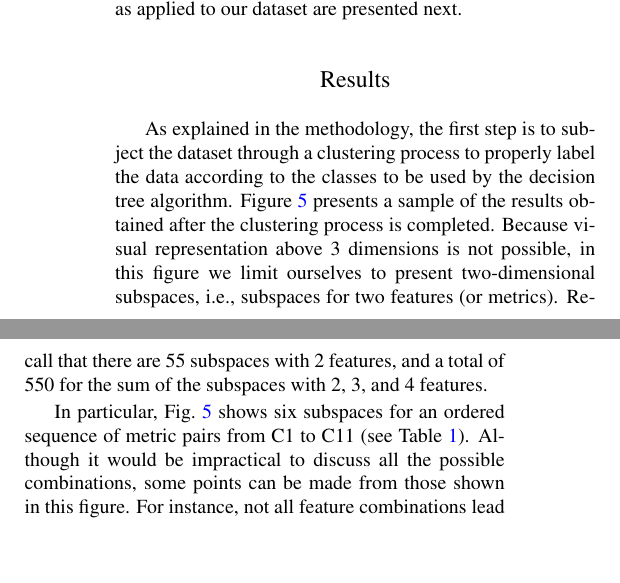
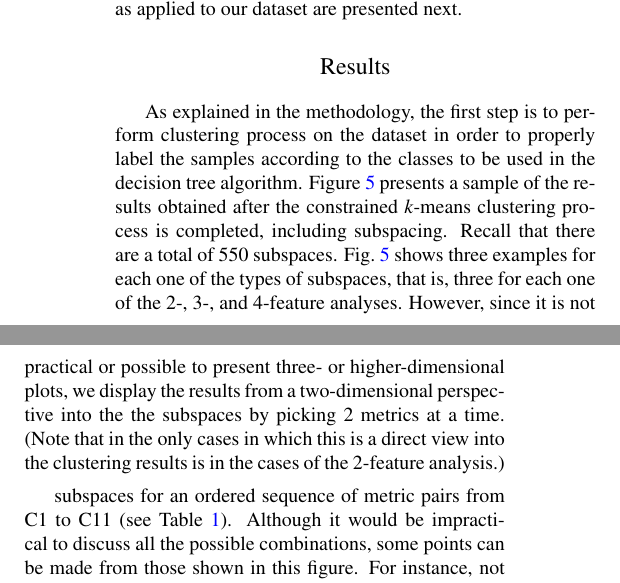
Before and after one commit to ASEIS/stations-clustering, a LaTeX paper (main.tex, which reads results.tex): two parts of the columns of page 7 of 10, joined at a grey line, cut so that both start at the same text, the shorter picture padded with empty space. Compiled offline with pdfLaTeX.

Commit message:
work in progress update

```diff
--- a/results.tex
+++ b/results.tex
@@ -2,9 +2,11 @@
 \section{Results}
 \label{sec:results}
 
-As explained in the methodology, the first step is to subject the dataset through a clustering process to properly label the data according to the classes to be used by the decision tree algorithm. Figure \ref{fig:clusters} presents a sample of the results obtained after the clustering process is completed. Because visual representation above 3 dimensions is not possible, in this figure we limit ourselves to present two-dimensional subspaces, i.e., subspaces for two features (or metrics). Recall that there are 55 subspaces with 2 features, and a total of 550 for the sum of the subspaces with 2, 3, and 4 features.
+As explained in the methodology, the first step is to perform clustering process on the dataset in order to properly label the samples according to the classes to be used in the decision tree algorithm. Figure \ref{fig:clusters} presents a sample of the results obtained after the constrained \kmeans{} clustering process is completed, including subspacing. Recall that there are a total of 550 subspaces. Fig.~\ref{fig:clusters} shows three examples for each one of the types of subspaces, that is, three for each one of the 2-, 3-, and 4-feature analyses. However, since it is not practical or possible to present three- or higher-dimensional plots, we display the results from a two-dimensional perspective into the the subspaces by picking 2 metrics at a time. (Note that in the only cases in which this is a direct view into the clustering results is in the cases of the 2-feature analysis.)
 
-In particular, Fig.~\ref{fig:clusters} shows six subspaces for an ordered sequence of metric pairs from C1 to C11 (see Table \ref{tab:metrics}). Although it would be impractical to discuss all the possible combinations, some points can be made from those shown in this figure. For instance, not all feature combinations lead to clearly distinguishable clusters. In this sample we include well-partitioned sets such as C3-C4, C5-C6, C7-C8, and some others where the data-points are mixed across classes, such as subspaces C1-C2 and C10-C11. Note also that although some data distribution may hint the existence of clusters, they may nonetheless be irrelevant because knowledge about one feature does not add insight about the other. That is the case of the C9-C10 subspace. Conversely, there are subspaces with a clear correlation between the data, but with indistinguishable clusters. That is the case of the C1-C2 subspace. These latter two types of subspaces do not contribute information to the clustering process \citep{Dy_2004_MLR}.
+% There are some characteristics of the results shown in Fig.~\ref{fig:clusters} worth
+
+subspaces for an ordered sequence of metric pairs from C1 to C11 (see Table \ref{tab:metrics}). Although it would be impractical to discuss all the possible combinations, some points can be made from those shown in this figure. For instance, not all feature combinations lead to clearly distinguishable clusters. In this sample we include well-partitioned sets such as C3-C4, C5-C6, C7-C8, and some others where the data-points are mixed across classes, such as subspaces C1-C2 and C10-C11. Note also that although some data distribution may hint the existence of clusters, they may nonetheless be irrelevant because knowledge about one feature does not add insight about the other. That is the case of the C9-C10 subspace. Conversely, there are subspaces with a clear correlation between the data, but with indistinguishable clusters. That is the case of the C1-C2 subspace. These latter two types of subspaces do not contribute information to the clustering process \citep{Dy_2004_MLR}.
 
 \begin{figure*}[ht!]
 	\centering
```
